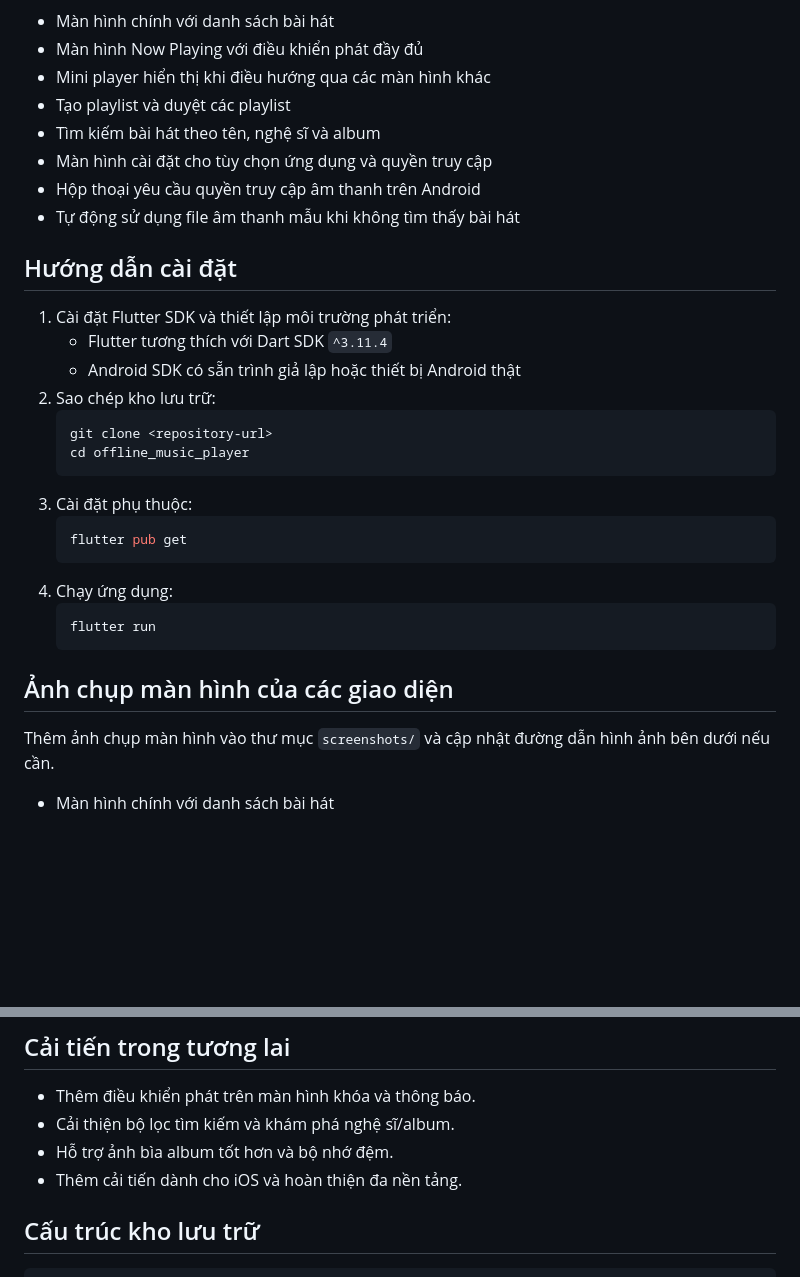
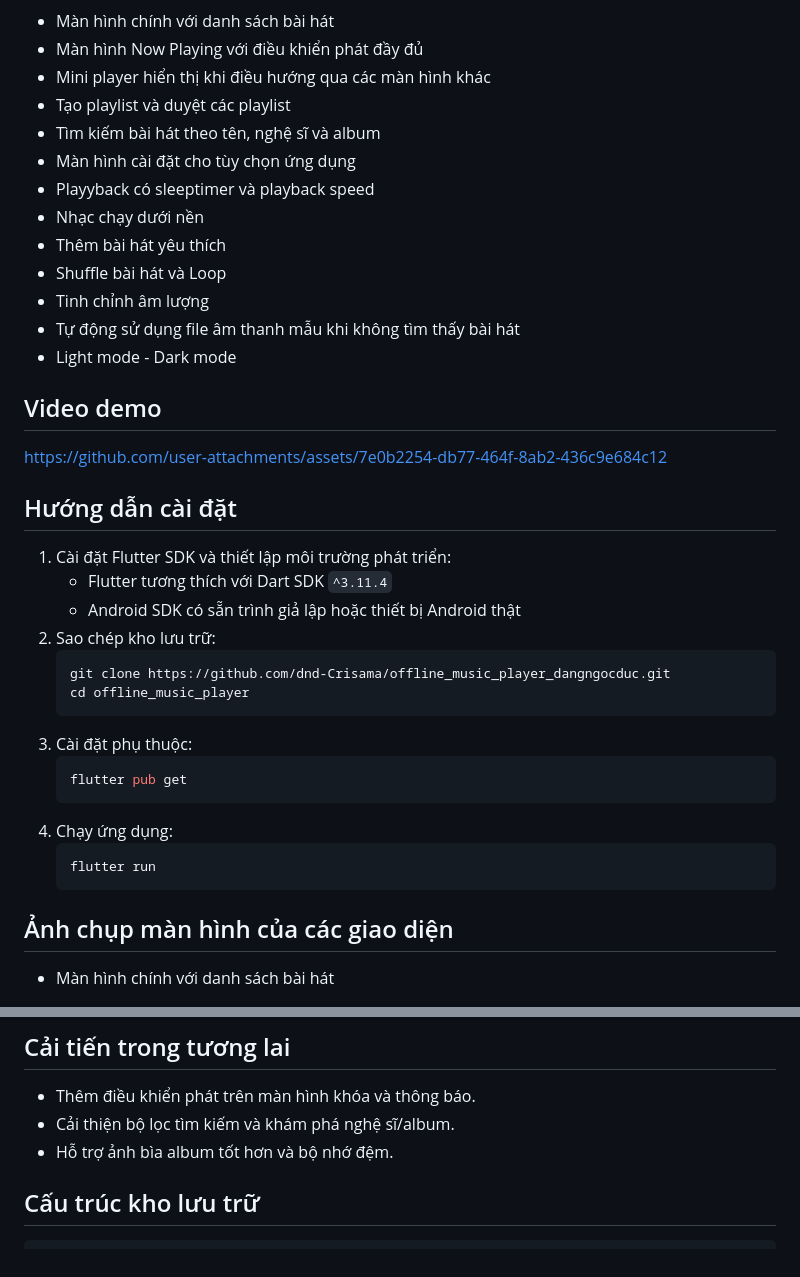
Before and after one commit to dnd-Crisama/offline_music_player_dangngocduc, a Markdown page: README.md, 2 parts joined by grey strips. Rendered like a GitHub page; blank space fills up the shorter version.

````diff
--- a/README.md
+++ b/README.md
@@ -11,9 +11,17 @@ Offline Music Player được xây dựng cho phát nhạc cục bộ với giao
 - Mini player hiển thị khi điều hướng qua các màn hình khác
 - Tạo playlist và duyệt các playlist
 - Tìm kiếm bài hát theo tên, nghệ sĩ và album
-- Màn hình cài đặt cho tùy chọn ứng dụng và quyền truy cập
-- Hộp thoại yêu cầu quyền truy cập âm thanh trên Android
+- Màn hình cài đặt cho tùy chọn ứng dụng
+- Playyback có sleeptimer và playback speed
+- Nhạc chạy dưới nền
+- Thêm bài hát yêu thích
+- Shuffle bài hát và Loop
+- Tinh chỉnh âm lượng
 - Tự động sử dụng file âm thanh mẫu khi không tìm thấy bài hát
+- Light mode - Dark mode
+
+## Video demo
+https://github.com/user-attachments/assets/7e0b2254-db77-464f-8ab2-436c9e684c12
 
 ## Hướng dẫn cài đặt
 
@@ -22,7 +30,7 @@ Offline Music Player được xây dựng cho phát nhạc cục bộ với giao
    - Android SDK có sẵn trình giả lập hoặc thiết bị Android thật
 2. Sao chép kho lưu trữ:
    ```bash
-   git clone <repository-url>
+   git clone https://github.com/dnd-Crisama/offline_music_player_dangngocduc.git
    cd offline_music_player
    ```
 3. Cài đặt phụ thuộc:
@@ -36,6 +44,4 @@ Offline Music Player được xây dựng cho phát nhạc cục bộ với giao
 
 ## Ảnh chụp màn hình của các giao diện
 
-Thêm ảnh chụp màn hình vào thư mục `screenshots/` và cập nhật đường dẫn hình ảnh bên dưới nếu cần.
-
 - Màn hình chính với danh sách bài hát
@@ -108,7 +134,6 @@ Xem `MUSIC_CREDITS.md` để biết chi tiết nguồn và hướng dẫn ghi nh
 - Thêm điều khiển phát trên màn hình khóa và thông báo.
 - Cải thiện bộ lọc tìm kiếm và khám phá nghệ sĩ/album.
 - Hỗ trợ ảnh bìa album tốt hơn và bộ nhớ đệm.
-- Thêm cải tiến dành cho iOS và hoàn thiện đa nền tảng.
 
 ## Cấu trúc kho lưu trữ
 
````
Also changed, not shown: other parts of README.md (+29 -9 lines).
